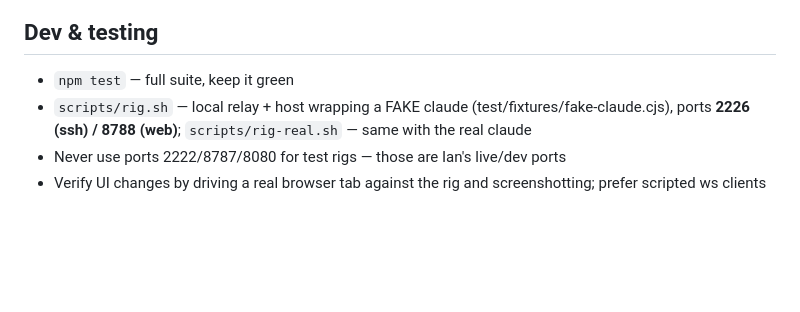
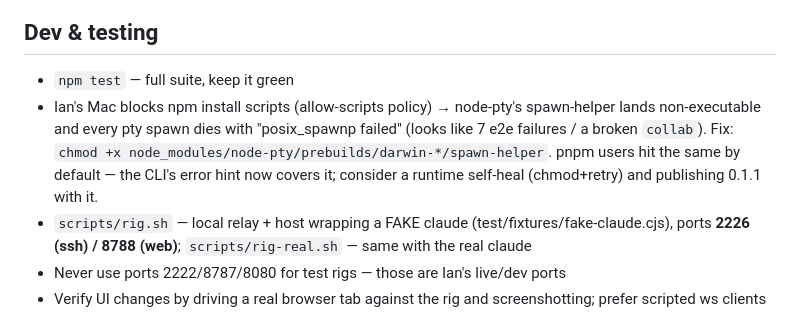
Before and after one commit to ir272/claudecollab, a Markdown page: CLAUDE.md, the part around the change. GitHub-like rendering; blank space fills up the shorter version.

Commit message:
docs: record the spawn-helper exec-bit gotcha (npm allow-scripts / pnpm)

```diff
--- a/CLAUDE.md
+++ b/CLAUDE.md
@@ -26,6 +26,12 @@ forwards bytes, guests join from a browser. See README.md for usage/architecture
 ## Dev & testing
 
 - `npm test` — full suite, keep it green
+- Ian's Mac blocks npm install scripts (allow-scripts policy) → node-pty's
+  spawn-helper lands non-executable and every pty spawn dies with
+  "posix_spawnp failed" (looks like 7 e2e failures / a broken `collab`).
+  Fix: `chmod +x node_modules/node-pty/prebuilds/darwin-*/spawn-helper`.
+  pnpm users hit the same by default — the CLI's error hint now covers it;
+  consider a runtime self-heal (chmod+retry) and publishing 0.1.1 with it.
 - `scripts/rig.sh` — local relay + host wrapping a FAKE claude (test/fixtures/fake-claude.cjs),
   ports **2226 (ssh) / 8788 (web)**; `scripts/rig-real.sh` — same with the real claude
 - Never use ports 2222/8787/8080 for test rigs — those are Ian's live/dev ports
```
